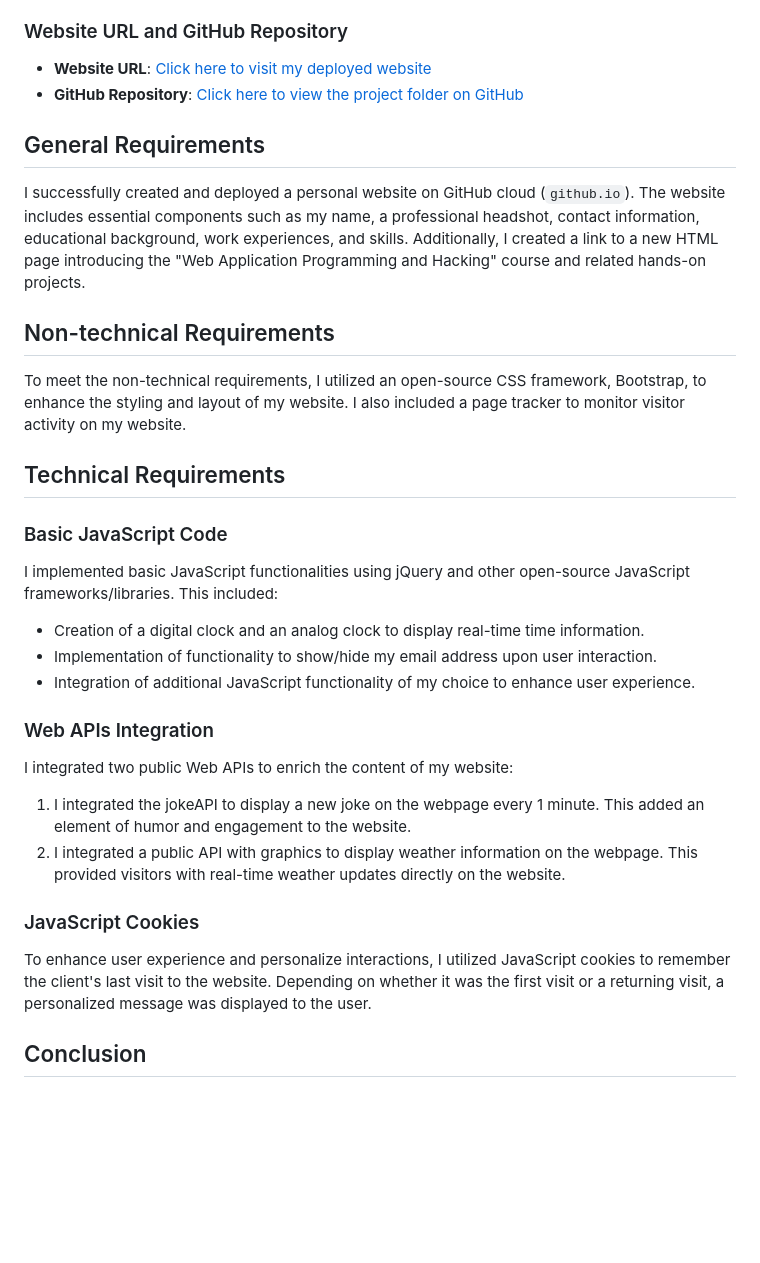
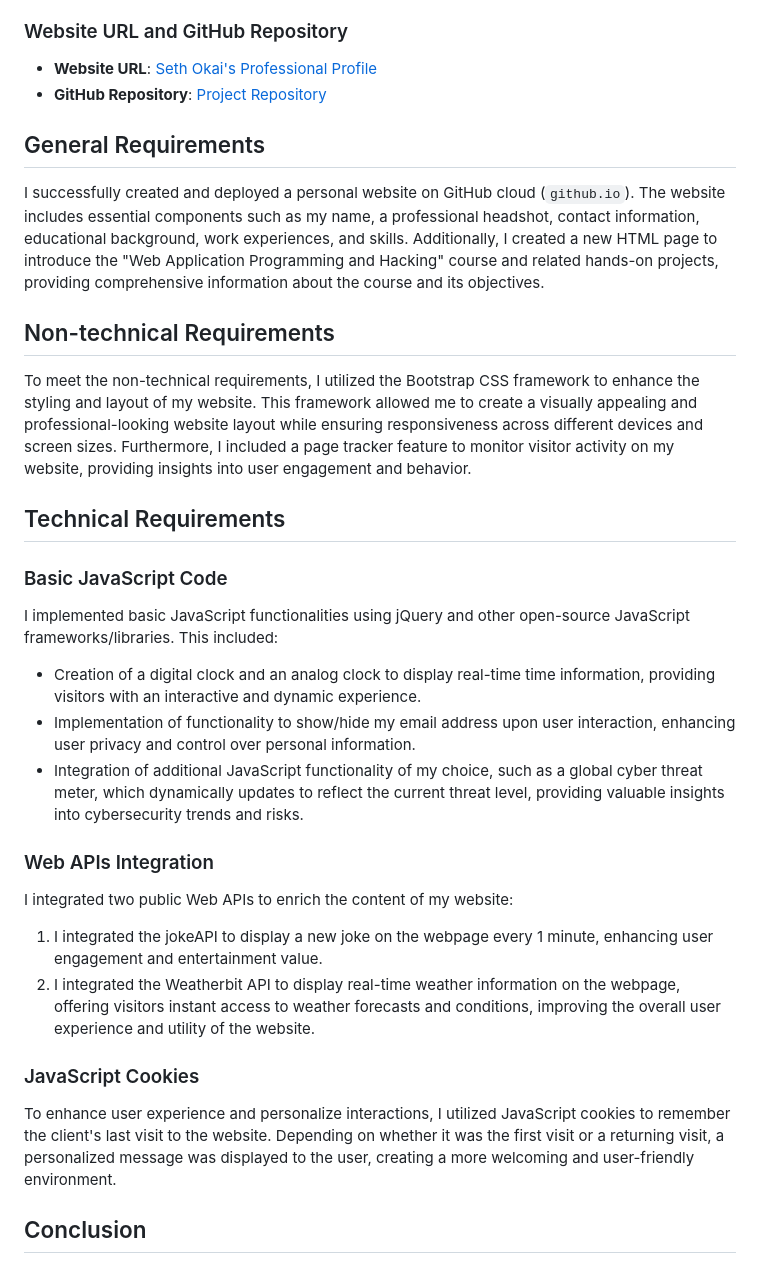
Before and after one commit to okaiso-uc/okaiso-uc.github.io, a Markdown page: README.md, the part around the change. Drawn GitHub-style; blank space fills up the shorter version.

```diff
--- a/README.md
+++ b/README.md
@@ -16,35 +16,35 @@ For this individual project, I developed a Professional Profile Website and depl
 
 ### Website URL and GitHub Repository
 
-- **Website URL**: [Click here to visit my deployed website](https://your-website.github.io)
-- **GitHub Repository**: [Click here to view the project folder on GitHub](https://github.com/your-username/your-repo/tree/main/individual-project1)
+- **Website URL**: [Seth Okai's Professional Profile](https://sethokai.github.io)
+- **GitHub Repository**: [Project Repository](https://github.com/sethokai/sethokai.github.io/tree/main/individual-project1)
 
 ## General Requirements
 
-I successfully created and deployed a personal website on GitHub cloud (`github.io`). The website includes essential components such as my name, a professional headshot, contact information, educational background, work experiences, and skills. Additionally, I created a link to a new HTML page introducing the "Web Application Programming and Hacking" course and related hands-on projects.
+I successfully created and deployed a personal website on GitHub cloud (`github.io`). The website includes essential components such as my name, a professional headshot, contact information, educational background, work experiences, and skills. Additionally, I created a new HTML page to introduce the "Web Application Programming and Hacking" course and related hands-on projects, providing comprehensive information about the course and its objectives.
 
 ## Non-technical Requirements
 
-To meet the non-technical requirements, I utilized an open-source CSS framework, Bootstrap, to enhance the styling and layout of my website. I also included a page tracker to monitor visitor activity on my website.
+To meet the non-technical requirements, I utilized the Bootstrap CSS framework to enhance the styling and layout of my website. This framework allowed me to create a visually appealing and professional-looking website layout while ensuring responsiveness across different devices and screen sizes. Furthermore, I included a page tracker feature to monitor visitor activity on my website, providing insights into user engagement and behavior.
 
 ## Technical Requirements
 
 ### Basic JavaScript Code
 
 I implemented basic JavaScript functionalities using jQuery and other open-source JavaScript frameworks/libraries. This included:
-- Creation of a digital clock and an analog clock to display real-time time information.
-- Implementation of functionality to show/hide my email address upon user interaction.
-- Integration of additional JavaScript functionality of my choice to enhance user experience.
+- Creation of a digital clock and an analog clock to display real-time time information, providing visitors with an interactive and dynamic experience.
+- Implementation of functionality to show/hide my email address upon user interaction, enhancing user privacy and control over personal information.
+- Integration of additional JavaScript functionality of my choice, such as a global cyber threat meter, which dynamically updates to reflect the current threat level, providing valuable insights into cybersecurity trends and risks.
 
 ### Web APIs Integration
 
 I integrated two public Web APIs to enrich the content of my website:
-1. I integrated the jokeAPI to display a new joke on the webpage every 1 minute. This added an element of humor and engagement to the website.
-2. I integrated a public API with graphics to display weather information on the webpage. This provided visitors with real-time weather updates directly on the website.
+1. I integrated the jokeAPI to display a new joke on the webpage every 1 minute, enhancing user engagement and entertainment value.
+2. I integrated the Weatherbit API to display real-time weather information on the webpage, offering visitors instant access to weather forecasts and conditions, improving the overall user experience and utility of the website.
 
 ### JavaScript Cookies
 
-To enhance user experience and personalize interactions, I utilized JavaScript cookies to remember the client's last visit to the website. Depending on whether it was the first visit or a returning visit, a personalized message was displayed to the user.
+To enhance user experience and personalize interactions, I utilized JavaScript cookies to remember the client's last visit to the website. Depending on whether it was the first visit or a returning visit, a personalized message was displayed to the user, creating a more welcoming and user-friendly environment.
 
 ## Conclusion
 
```
